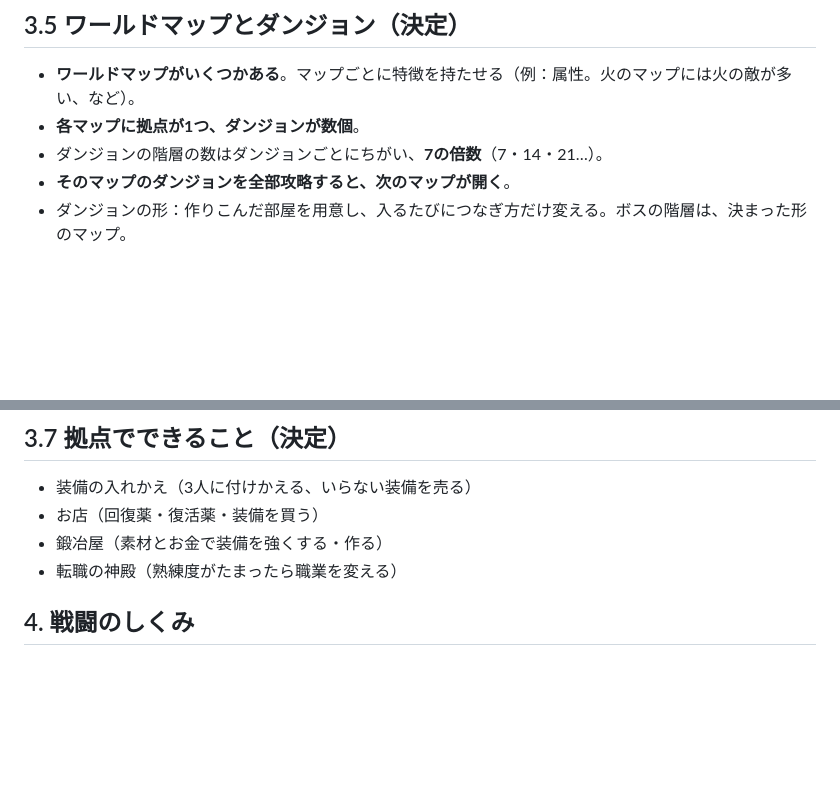
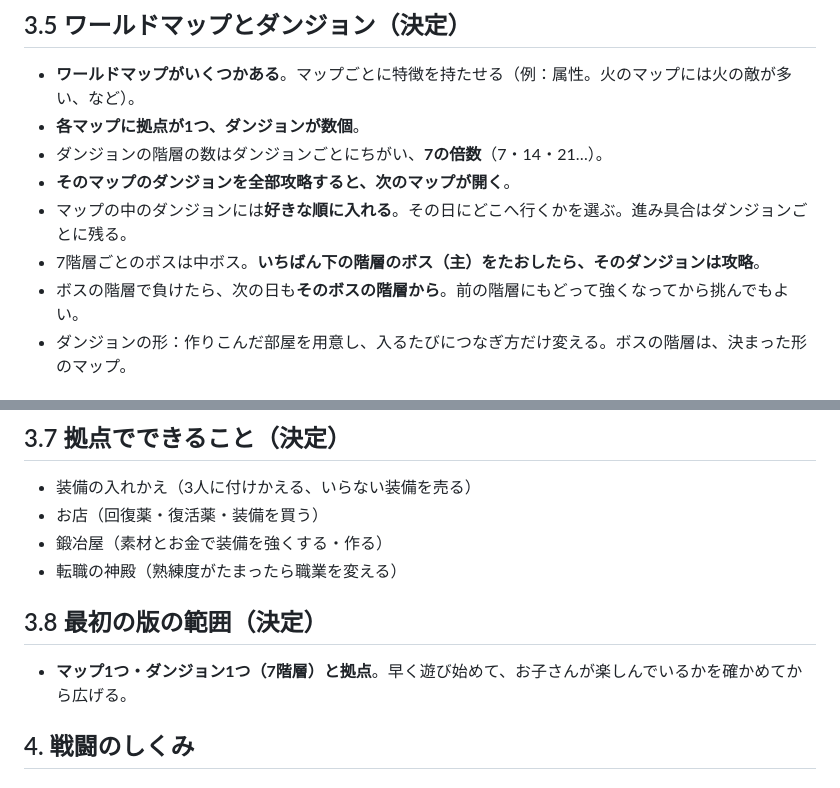
Before and after one commit to ozackdown0925-web/brain-dungeon, a Markdown page: docs/game-design.md, 2 parts joined by grey strips. Rendered like a GitHub page; blank space fills up the shorter version.

Commit message:
設計メモにダンジョンの順・攻略の定義・ボスで負けたとき・最初の版の範囲を追記
Co-Authored-By: Claude Opus 5.5 <noreply@anthropic.com>

```diff
--- a/docs/game-design.md
+++ b/docs/game-design.md
@@ -46,6 +46,9 @@
 - **各マップに拠点が1つ、ダンジョンが数個**。
 - ダンジョンの階層の数はダンジョンごとにちがい、**7の倍数**（7・14・21…）。
 - **そのマップのダンジョンを全部攻略すると、次のマップが開く**。
+- マップの中のダンジョンには**好きな順に入れる**。その日にどこへ行くかを選ぶ。進み具合はダンジョンごとに残る。
+- 7階層ごとのボスは中ボス。**いちばん下の階層のボス（主）をたおしたら、そのダンジョンは攻略**。
+- ボスの階層で負けたら、次の日も**そのボスの階層から**。前の階層にもどって強くなってから挑んでもよい。
 - ダンジョンの形：作りこんだ部屋を用意し、入るたびにつなぎ方だけ変える。ボスの階層は、決まった形のマップ。
 
 ## 3.6 1回の冒険の終わり方（決定）
@@ -59,6 +62,10 @@
 - お店（回復薬・復活薬・装備を買う）
 - 鍛冶屋（素材とお金で装備を強くする・作る）
 - 転職の神殿（熟練度がたまったら職業を変える）
+
+## 3.8 最初の版の範囲（決定）
+
+- **マップ1つ・ダンジョン1つ（7階層）と拠点**。早く遊び始めて、お子さんが楽しんでいるかを確かめてから広げる。
 
 ## 4. 戦闘のしくみ
 
```
